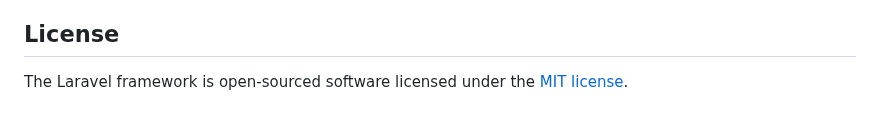
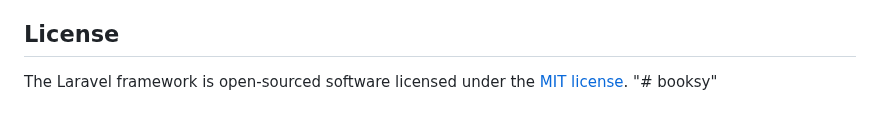
Before and after one commit to Davitius/booksy, a Markdown page: README.md, the part around the change. Drawn GitHub-style.

```diff
--- a/README.md
+++ b/README.md
@@ -62,3 +62,4 @@ If you discover a security vulnerability within Laravel, please send an e-mail t
 ## License
 
 The Laravel framework is open-sourced software licensed under the [MIT license](https://opensource.org/licenses/MIT).
+"# booksy"
```
